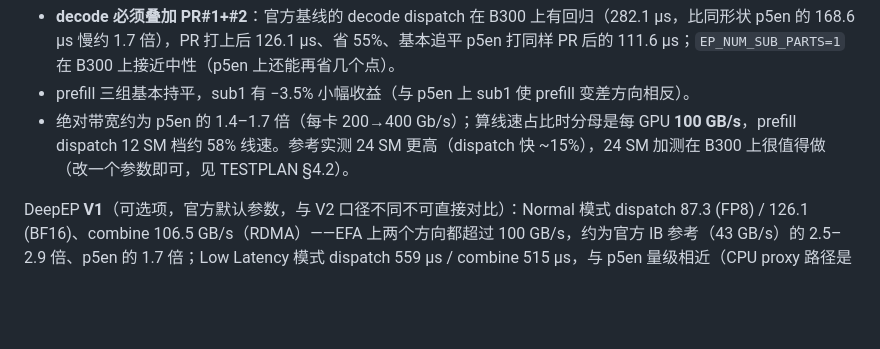
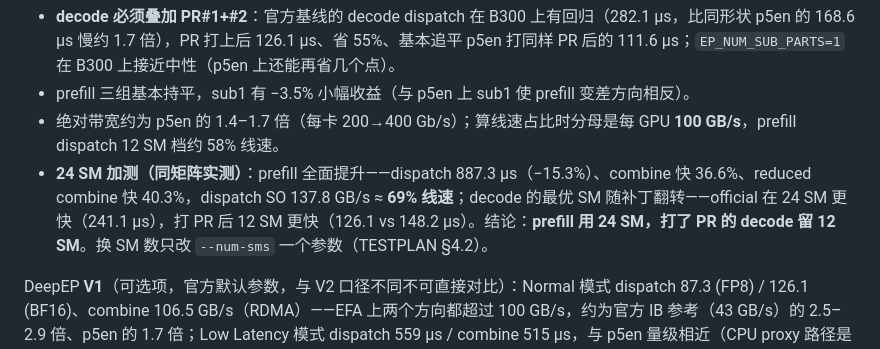
Before and after one commit to terrificdm/p6b300-efa-deepep-nccl-testkit, a Markdown page: README.md, the part around the change. GitHub-like rendering; blank space fills up the shorter version.

```diff
--- a/README.md
+++ b/README.md
@@ -61,7 +61,8 @@ DeepEP **combine**（official）：prefill 时延 2908.8 µs、带宽 80.6 / 263
 要点：
 - **decode 必须叠加 PR#1+#2**：官方基线的 decode dispatch 在 B300 上有回归（282.1 µs，比同形状 p5en 的 168.6 µs 慢约 1.7 倍），PR 打上后 126.1 µs、省 55%、基本追平 p5en 打同样 PR 后的 111.6 µs；`EP_NUM_SUB_PARTS=1` 在 B300 上接近中性（p5en 上还能再省几个点）。
 - prefill 三组基本持平，sub1 有 −3.5% 小幅收益（与 p5en 上 sub1 使 prefill 变差方向相反）。
-- 绝对带宽约为 p5en 的 1.4–1.7 倍（每卡 200→400 Gb/s）；算线速占比时分母是每 GPU **100 GB/s**，prefill dispatch 12 SM 档约 58% 线速。参考实测 24 SM 更高（dispatch 快 ~15%），24 SM 加测在 B300 上很值得做（改一个参数即可，见 TESTPLAN §4.2）。
+- 绝对带宽约为 p5en 的 1.4–1.7 倍（每卡 200→400 Gb/s）；算线速占比时分母是每 GPU **100 GB/s**，prefill dispatch 12 SM 档约 58% 线速。
+- **24 SM 加测（同矩阵实测）**：prefill 全面提升——dispatch 887.3 µs（−15.3%）、combine 快 36.6%、reduced combine 快 40.3%，dispatch SO 137.8 GB/s ≈ **69% 线速**；decode 的最优 SM 随补丁翻转——official 在 24 SM 更快（241.1 µs），打 PR 后 12 SM 更快（126.1 vs 148.2 µs）。结论：**prefill 用 24 SM，打了 PR 的 decode 留 12 SM**。换 SM 数只改 `--num-sms` 一个参数（TESTPLAN §4.2）。
 
 DeepEP **V1**（可选项，官方默认参数，与 V2 口径不同不可直接对比）：Normal 模式 dispatch 87.3 (FP8) / 126.1 (BF16)、combine 106.5 GB/s（RDMA）——EFA 上两个方向都超过 100 GB/s，约为官方 IB 参考（43 GB/s）的 2.5–2.9 倍、p5en 的 1.7 倍；Low Latency 模式 dispatch 559 µs / combine 515 µs，与 p5en 量级相近（CPU proxy 路径是瓶颈，不随网卡换代明显变化）。本次实测 Kineto 兜底未触发，分项时延为精确值。
 
```
Also changed, not shown: examples/report-sample.md (+36 -4 lines).
